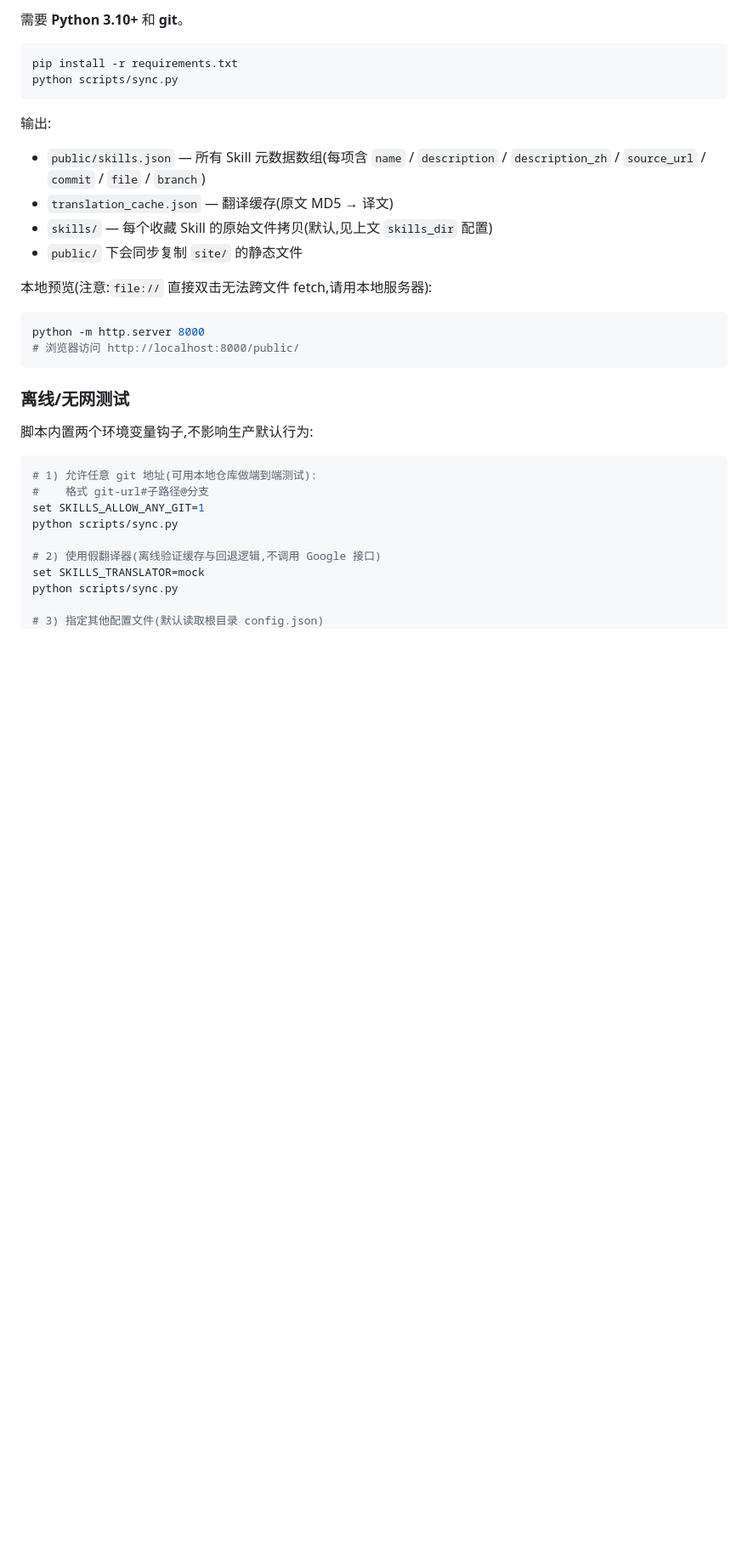
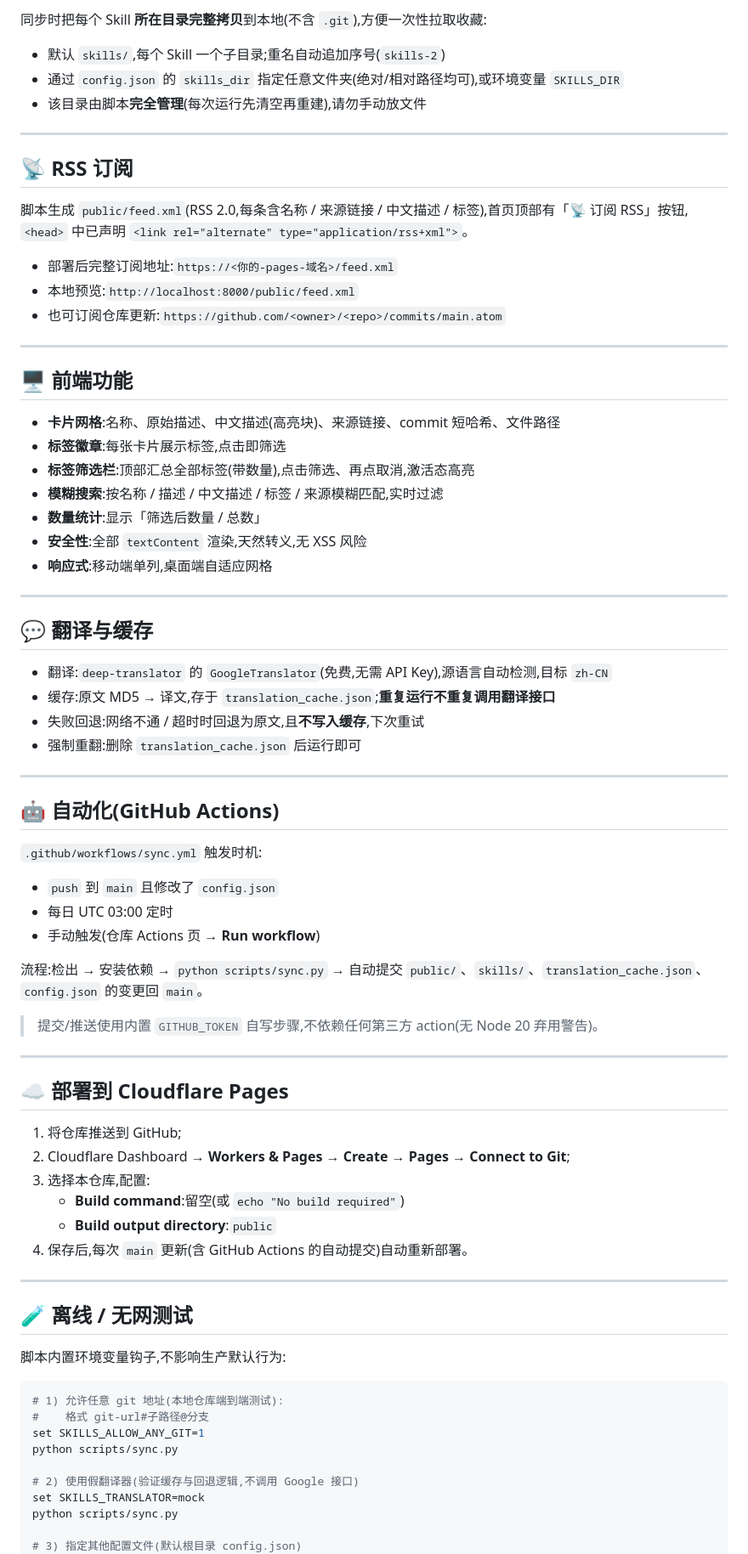
Before and after one commit to Mitchll1214/skills-collection, a Markdown page: README.md, the part around one of its changes. Shown at 85% size. Drawn GitHub-style; blank space fills up the shorter version.

````diff
--- a/README.md
+++ b/README.md
@@ -116,38 +153,81 @@ https://<你的-pages-域名>/feed.xml
 
-需要 **Python 3.10+** 和 **git**。
+同步时把每个 Skill **所在目录完整拷贝**到本地(不含 `.git`),方便一次性拉取收藏:
+
+- 默认 `skills/`,每个 Skill 一个子目录;重名自动追加序号(`skills-2`)
+- 通过 `config.json` 的 `skills_dir` 指定任意文件夹(绝对/相对路径均可),或环境变量 `SKILLS_DIR`
+- 该目录由脚本**完全管理**(每次运行先清空再重建),请勿手动放文件
+
+---
+
+## 📡 RSS 订阅
+
+脚本生成 `public/feed.xml`(RSS 2.0,每条含名称 / 来源链接 / 中文描述 / 标签),首页顶部有「📡 订阅 RSS」按钮,`<head>` 中已声明 `<link rel="alternate" type="application/rss+xml">`。
+
+- 部署后完整订阅地址:`https://<你的-pages-域名>/feed.xml`
+- 本地预览:`http://localhost:8000/public/feed.xml`
+- 也可订阅仓库更新:`https://github.com/<owner>/<repo>/commits/main.atom`
+
+---
+
+## 🖥️ 前端功能
+
+- **卡片网格**:名称、原始描述、中文描述(高亮块)、来源链接、commit 短哈希、文件路径
+- **标签徽章**:每张卡片展示标签,点击即筛选
+- **标签筛选栏**:顶部汇总全部标签(带数量),点击筛选、再点取消,激活态高亮
+- **模糊搜索**:按名称 / 描述 / 中文描述 / 标签 / 来源模糊匹配,实时过滤
+- **数量统计**:显示「筛选后数量 / 总数」
+- **安全性**:全部 `textContent` 渲染,天然转义,无 XSS 风险
+- **响应式**:移动端单列,桌面端自适应网格
+
+---
+
+## 💬 翻译与缓存
+
+- 翻译:`deep-translator` 的 `GoogleTranslator`(免费,无需 API Key),源语言自动检测,目标 `zh-CN`
+- 缓存:原文 MD5 → 译文,存于 `translation_cache.json`;**重复运行不重复调用翻译接口**
+- 失败回退:网络不通 / 超时时回退为原文,且**不写入缓存**,下次重试
+- 强制重翻:删除 `translation_cache.json` 后运行即可
+
+---
+
+## 🤖 自动化(GitHub Actions)
+
+`.github/workflows/sync.yml` 触发时机:
+
+- `push` 到 `main` 且修改了 `config.json`
+- 每日 UTC 03:00 定时
+- 手动触发(仓库 Actions 页 → **Run workflow**)
+
+流程:检出 → 安装依赖 → `python scripts/sync.py` → 自动提交 `public/`、`skills/`、`translation_cache.json`、`config.json` 的变更回 `main`。
+
+> 提交/推送使用内置 `GITHUB_TOKEN` 自写步骤,不依赖任何第三方 action(无 Node 20 弃用警告)。
+
+---
+
+## ☁️ 部署到 Cloudflare Pages
+
+1. 将仓库推送到 GitHub;
+2. Cloudflare Dashboard → **Workers & Pages** → **Create → Pages → Connect to Git**;
+3. 选择本仓库,配置:
+   - **Build command**:留空(或 `echo "No build required"`)
+   - **Build output directory**:`public`
+4. 保存后,每次 `main` 更新(含 GitHub Actions 的自动提交)自动重新部署。
+
+---
+
+## 🧪 离线 / 无网测试
+
+脚本内置环境变量钩子,不影响生产默认行为:
 
 ```bash
-pip install -r requirements.txt
-python scripts/sync.py
-```
-
-输出:
-
-- `public/skills.json` — 所有 Skill 元数据数组(每项含 `name` / `description` / `description_zh` / `source_url` / `commit` / `file` / `branch`)
-- `translation_cache.json` — 翻译缓存(原文 MD5 → 译文)
-- `skills/` — 每个收藏 Skill 的原始文件拷贝(默认,见上文 `skills_dir` 配置)
-- `public/` 下会同步复制 `site/` 的静态文件
-
-本地预览(注意:`file://` 直接双击无法跨文件 fetch,请用本地服务器):
-
-```bash
-python -m http.server 8000
-# 浏览器访问 http://localhost:8000/public/
-```
-
-### 离线/无网测试
-
-脚本内置两个环境变量钩子,不影响生产默认行为:
-
-```bash
-# 1) 允许任意 git 地址(可用本地仓库做端到端测试):
+# 1) 允许任意 git 地址(本地仓库端到端测试):
 #    格式 git-url#子路径@分支
 set SKILLS_ALLOW_ANY_GIT=1
 python scripts/sync.py
 
-# 2) 使用假翻译器(离线验证缓存与回退逻辑,不调用 Google 接口)
+# 2) 使用假翻译器(验证缓存与回退逻辑,不调用 Google 接口)
 set SKILLS_TRANSLATOR=mock
 python scripts/sync.py
 
-# 3) 指定其他配置文件(默认读取根目录 config.json)
+# 3) 指定其他配置文件(默认根目录 config.json)
 set SKILLS_CONFIG=D:\path\to\my-config.json
````
Also changed, not shown: other parts of README.md (+106 -86 lines).
